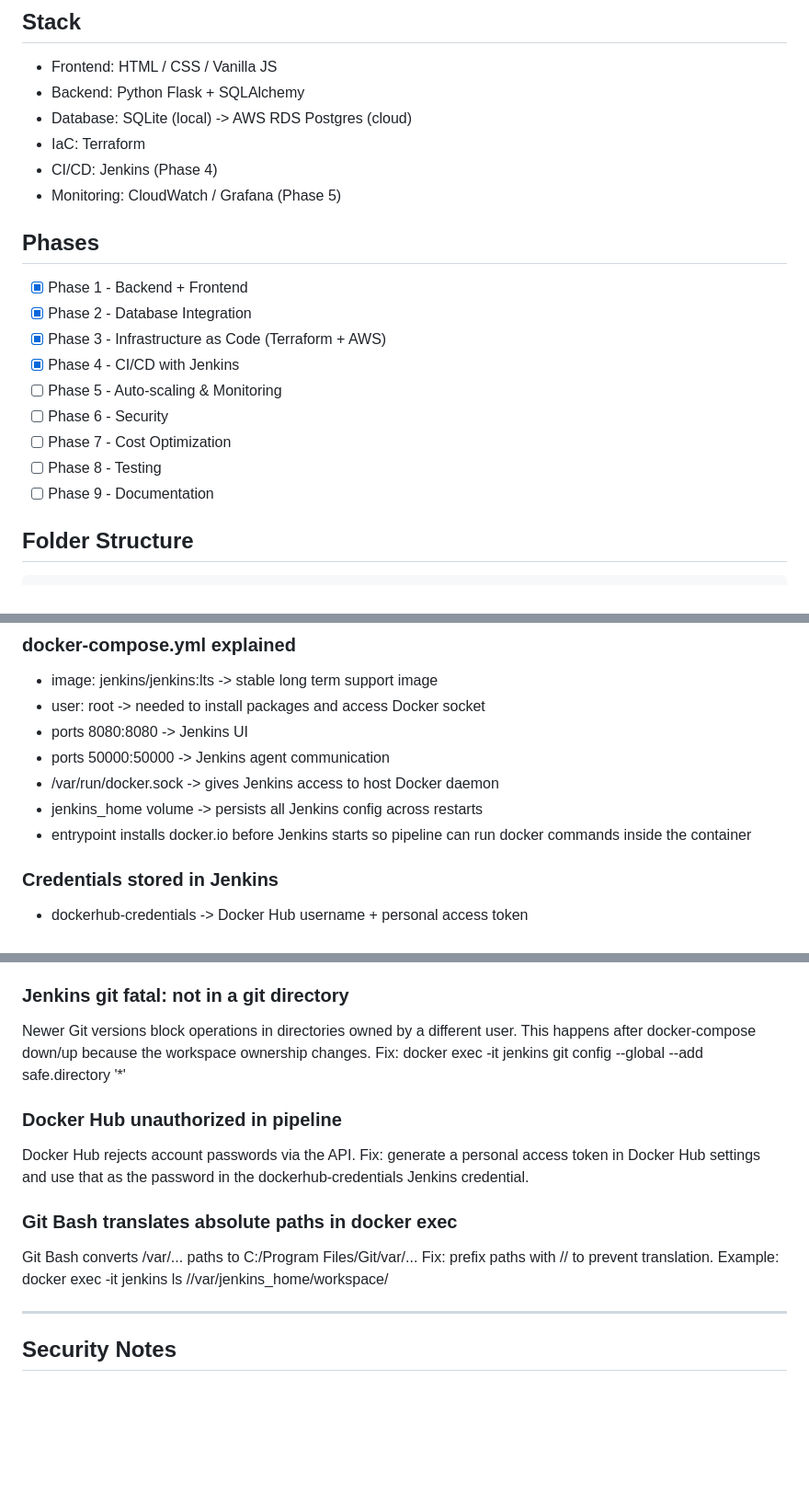
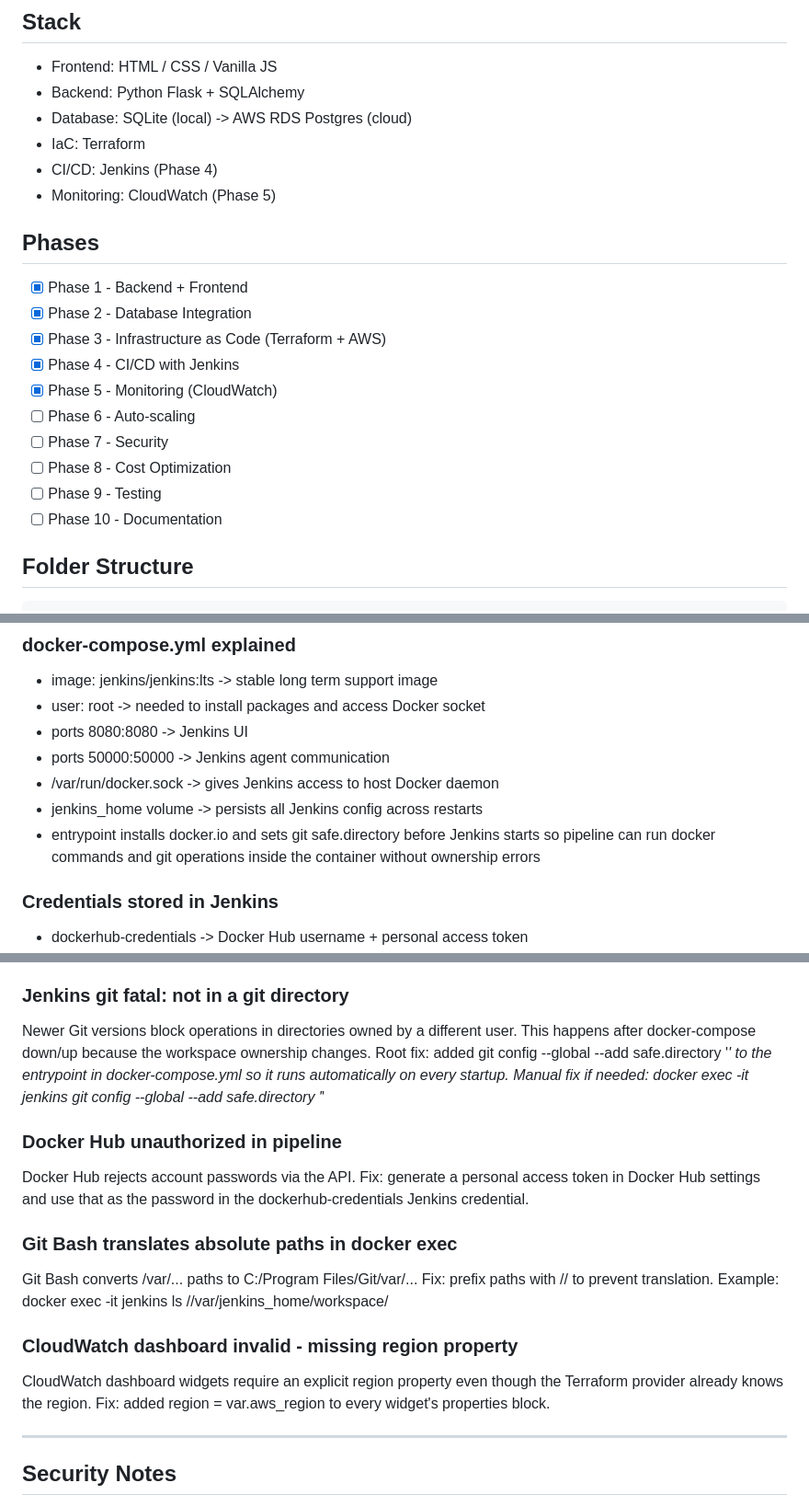
Before and after one commit to Skanderba8/cloudcost-webapp, a Markdown page: README.md, 3 parts joined by grey strips. Shown at 92% size. Rendered like a GitHub page; blank space fills up the shorter version.

````diff
--- a/README.md
+++ b/README.md
@@ -9,18 +9,19 @@ monitoring, and cost optimization.
 - Database: SQLite (local) -> AWS RDS Postgres (cloud)
 - IaC: Terraform
 - CI/CD: Jenkins (Phase 4)
-- Monitoring: CloudWatch / Grafana (Phase 5)
+- Monitoring: CloudWatch (Phase 5)
 
 ## Phases
 - [x] Phase 1 - Backend + Frontend
 - [x] Phase 2 - Database Integration
 - [x] Phase 3 - Infrastructure as Code (Terraform + AWS)
 - [x] Phase 4 - CI/CD with Jenkins
-- [ ] Phase 5 - Auto-scaling & Monitoring
-- [ ] Phase 6 - Security
-- [ ] Phase 7 - Cost Optimization
-- [ ] Phase 8 - Testing
-- [ ] Phase 9 - Documentation
+- [x] Phase 5 - Monitoring (CloudWatch)
+- [ ] Phase 6 - Auto-scaling
+- [ ] Phase 7 - Security
+- [ ] Phase 8 - Cost Optimization
+- [ ] Phase 9 - Testing
+- [ ] Phase 10 - Documentation
 
 ## Folder Structure
 ```
@@ -221,8 +281,9 @@ Jenkins UI at http://localhost:8080
 - ports 50000:50000 -> Jenkins agent communication
 - /var/run/docker.sock -> gives Jenkins access to host Docker daemon
 - jenkins_home volume -> persists all Jenkins config across restarts
-- entrypoint installs docker.io before Jenkins starts so pipeline
-  can run docker commands inside the container
+- entrypoint installs docker.io and sets git safe.directory before
+  Jenkins starts so pipeline can run docker commands and git operations
+  inside the container without ownership errors
 
 ### Credentials stored in Jenkins
 - dockerhub-credentials -> Docker Hub username + personal access token
@@ -301,7 +422,9 @@ docker.io before Jenkins starts.
 ### Jenkins git fatal: not in a git directory
 Newer Git versions block operations in directories owned by a different user.
 This happens after docker-compose down/up because the workspace ownership changes.
-Fix: docker exec -it jenkins git config --global --add safe.directory '*'
+Root fix: added git config --global --add safe.directory '*' to the
+entrypoint in docker-compose.yml so it runs automatically on every startup.
+Manual fix if needed: docker exec -it jenkins git config --global --add safe.directory '*'
 
 ### Docker Hub unauthorized in pipeline
 Docker Hub rejects account passwords via the API.
@@ -312,6 +435,11 @@ that as the password in the dockerhub-credentials Jenkins credential.
 Git Bash converts /var/... paths to C:/Program Files/Git/var/...
 Fix: prefix paths with // to prevent translation.
 Example: docker exec -it jenkins ls //var/jenkins_home/workspace/
+
+### CloudWatch dashboard invalid - missing region property
+CloudWatch dashboard widgets require an explicit region property even
+though the Terraform provider already knows the region.
+Fix: added region = var.aws_region to every widget's properties block.
 
 ---
 
````
Also changed, not shown: other parts of README.md (+127 -1 lines).
